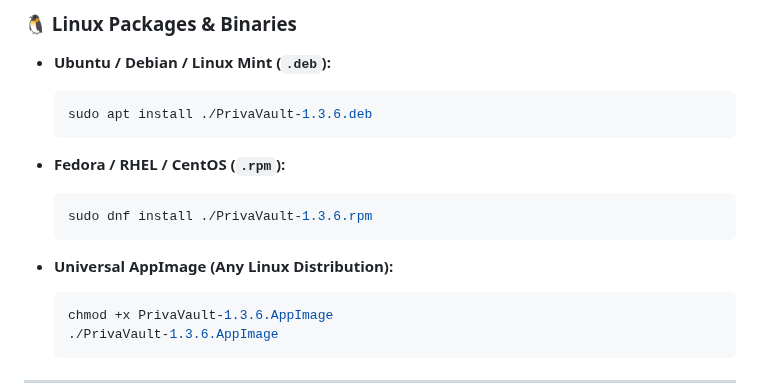
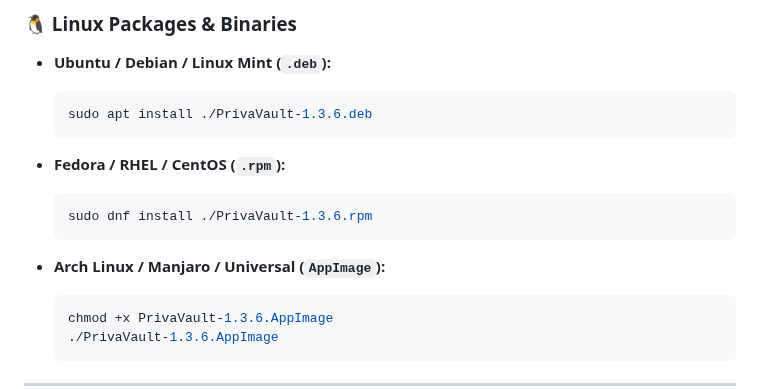
Before and after one commit to TNFX1/PrivaVault, a Markdown page: README.md, the part around the change. Rendered like a GitHub page.

````diff
--- a/README.md
+++ b/README.md
@@ -135,7 +135,7 @@ Visit the official **[Releases](https://github.com/TNFX1/PrivaVault/releases)**
   sudo dnf install ./PrivaVault-1.3.6.rpm
   ```
 
-- **Universal AppImage (Any Linux Distribution):**
+- **Arch Linux / Manjaro / Universal (`AppImage`):**
   ```bash
   chmod +x PrivaVault-1.3.6.AppImage
   ./PrivaVault-1.3.6.AppImage
````
